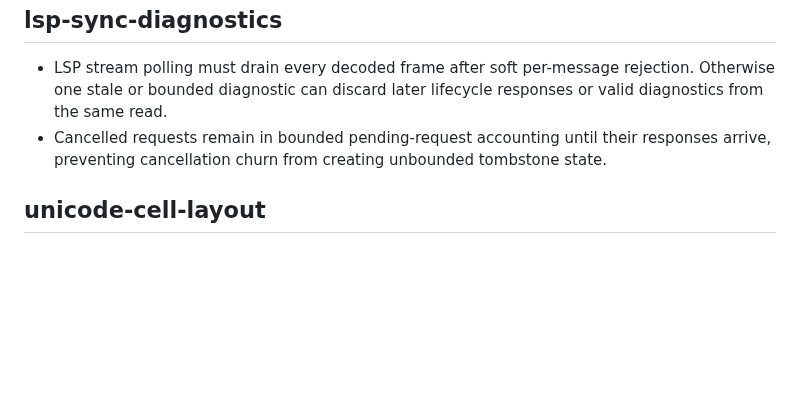
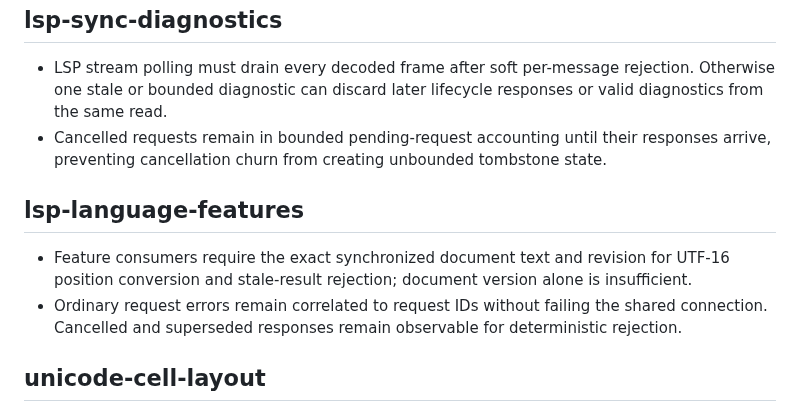
Before and after one commit to icksaur/ssg, a Markdown page: doc/learnings.md, the part around the change. Rendered like a GitHub page; blank space fills up the shorter version.

Commit message:
Record LSP feature learnings

```diff
--- a/doc/learnings.md
+++ b/doc/learnings.md
@@ -148,6 +148,15 @@ then remove or shorten the redundant entry here.
   responses arrive, preventing cancellation churn from creating unbounded
   tombstone state.
 
+## lsp-language-features
+
+- Feature consumers require the exact synchronized document text and revision
+  for UTF-16 position conversion and stale-result rejection; document version
+  alone is insufficient.
+- Ordinary request errors remain correlated to request IDs without failing the
+  shared connection. Cancelled and superseded responses remain observable for
+  deterministic rejection.
+
 ## unicode-cell-layout
 
 - Byte-pinned upstream Unicode data needs `.gitattributes` entries with `-text`
```
